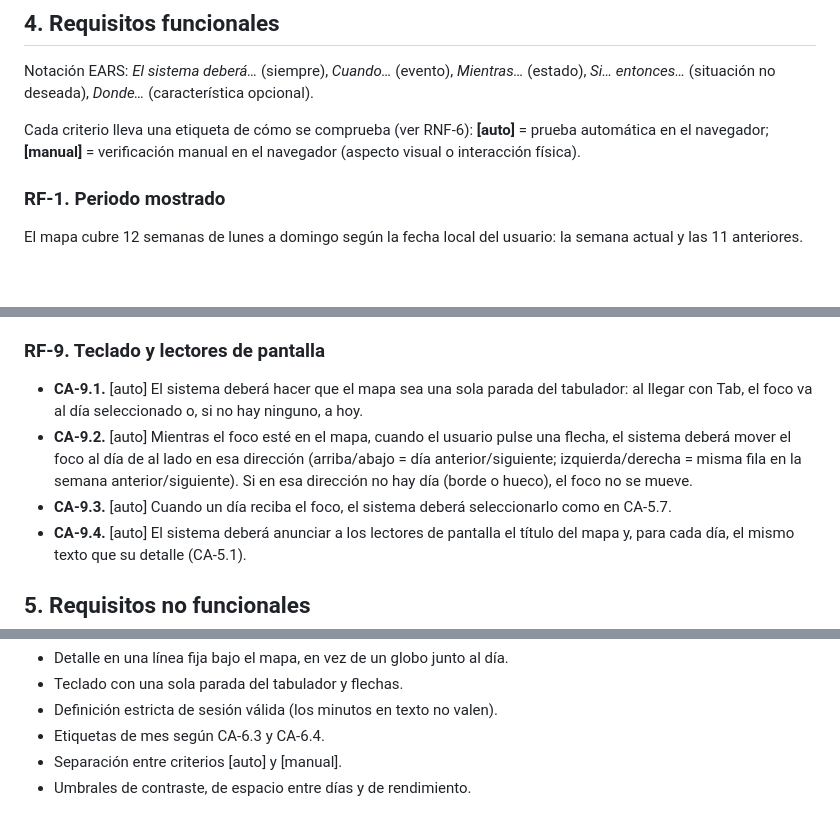
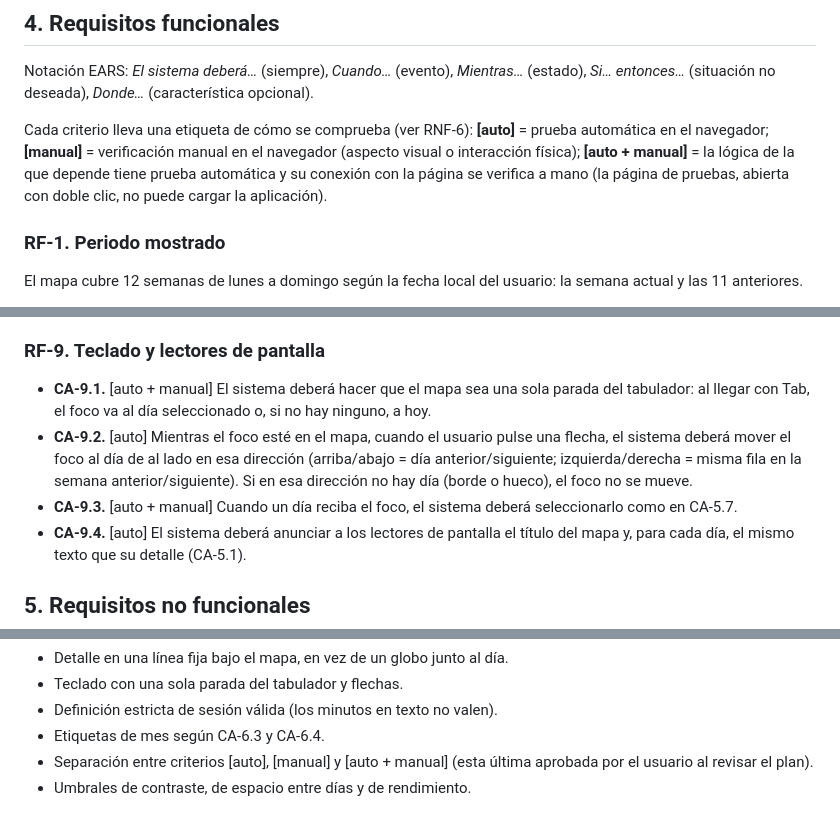
Before and after one commit to JRomeoSalazar/my-study-diary, a Markdown page: specs/001-heat-map/spec.md, 3 parts joined by grey strips. GitHub-like rendering; blank space fills up the shorter version.

```diff
--- a/specs/001-heat-map/spec.md
+++ b/specs/001-heat-map/spec.md
@@ -43,7 +43,9 @@ Notación EARS: *El sistema deberá…* (siempre), *Cuando…* (evento), *Mientr
 
 Cada criterio lleva una etiqueta de cómo se comprueba (ver RNF-6):
 **[auto]** = prueba automática en el navegador; **[manual]** = verificación manual en el
-navegador (aspecto visual o interacción física).
+navegador (aspecto visual o interacción física); **[auto + manual]** = la lógica de la que
+depende tiene prueba automática y su conexión con la página se verifica a mano (la página de
+pruebas, abierta con doble clic, no puede cargar la aplicación).
 
 ### RF-1. Periodo mostrado
 
@@ -186,13 +188,13 @@ visible y de una sola línea de texto (puede partirse en dos si no cabe).
 
 ### RF-9. Teclado y lectores de pantalla
 
-- **CA-9.1.** [auto] El sistema deberá hacer que el mapa sea una sola parada del
+- **CA-9.1.** [auto + manual] El sistema deberá hacer que el mapa sea una sola parada del
   tabulador: al llegar con Tab, el foco va al día seleccionado o, si no hay ninguno, a hoy.
 - **CA-9.2.** [auto] Mientras el foco esté en el mapa, cuando el usuario pulse una flecha,
   el sistema deberá mover el foco al día de al lado en esa dirección (arriba/abajo = día
   anterior/siguiente; izquierda/derecha = misma fila en la semana anterior/siguiente). Si
   en esa dirección no hay día (borde o hueco), el foco no se mueve.
-- **CA-9.3.** [auto] Cuando un día reciba el foco, el sistema deberá seleccionarlo como en
+- **CA-9.3.** [auto + manual] Cuando un día reciba el foco, el sistema deberá seleccionarlo como en
   CA-5.7.
 - **CA-9.4.** [auto] El sistema deberá anunciar a los lectores de pantalla el título del
   mapa y, para cada día, el mismo texto que su detalle (CA-5.1).
@@ -321,5 +323,6 @@ Decisiones tomadas en la revisión QA, delegadas por el usuario (2026-10-04):
 - Teclado con una sola parada del tabulador y flechas.
 - Definición estricta de sesión válida (los minutos en texto no valen).
 - Etiquetas de mes según CA-6.3 y CA-6.4.
-- Separación entre criterios [auto] y [manual].
+- Separación entre criterios [auto], [manual] y [auto + manual] (esta última aprobada por
+  el usuario al revisar el plan).
 - Umbrales de contraste, de espacio entre días y de rendimiento.
```
Also changed, not shown: other parts of specs/001-heat-map/spec.md (+10 -10 lines), MEMORY.md (+5 -2 lines), specs/001-heat-map/plan.md (added, +476 -0 lines).
